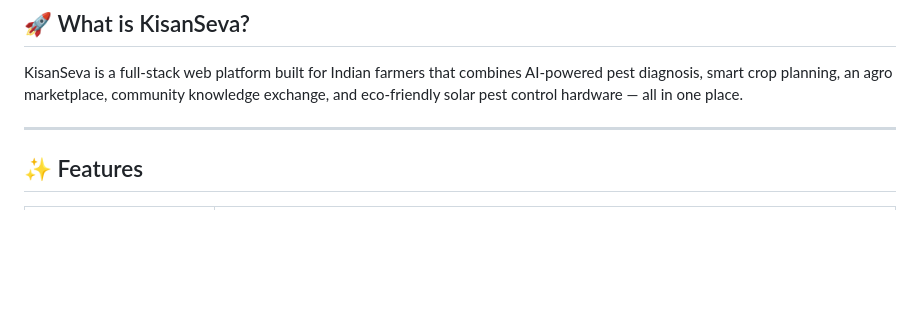
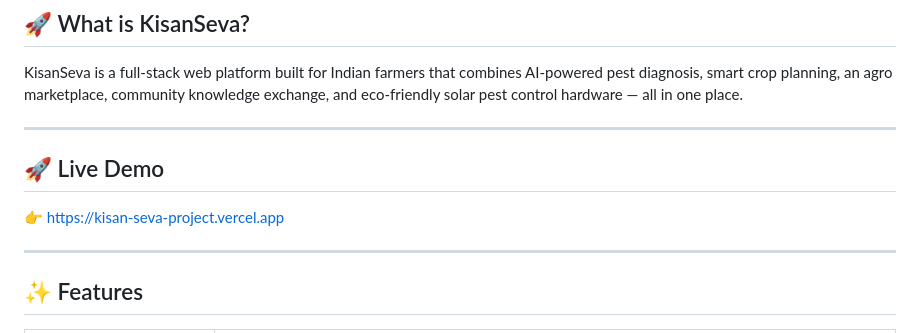
Before and after one commit to prabhaseessingh/KisanSevaProject, a Markdown page: README.md, the part around the change. Rendered like a GitHub page; blank space fills up the shorter version.

```diff
--- a/README.md
+++ b/README.md
@@ -7,6 +7,12 @@
 ## 🚀 What is KisanSeva?
 
 KisanSeva is a full-stack web platform built for Indian farmers that combines AI-powered pest diagnosis, smart crop planning, an agro marketplace, community knowledge exchange, and eco-friendly solar pest control hardware — all in one place.
+
+---
+
+## 🚀 Live Demo
+
+👉 https://kisan-seva-project.vercel.app
 
 ---
 
```
